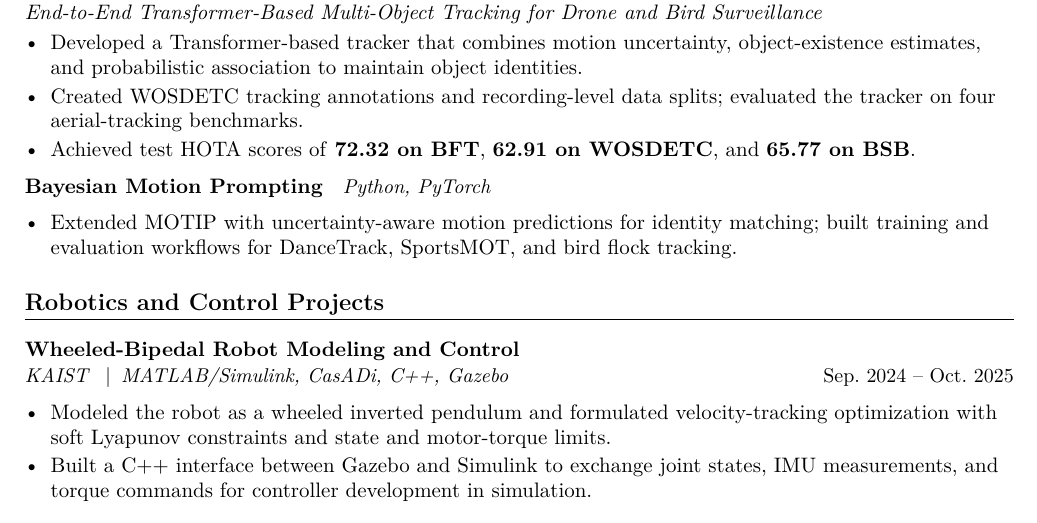
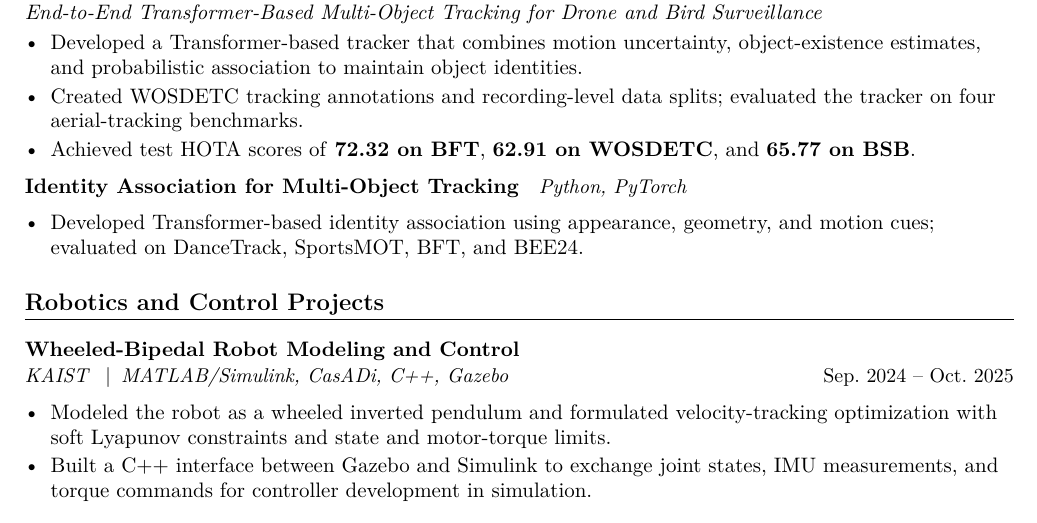
Before and after one commit to duongtranth/CV, a LaTeX document (main.tex, which reads sections/research.tex): part of page 1 of 2, cut so that both start at the same text. Compiled offline with pdfLaTeX.

Commit message:
Correct association research summary from current manuscript without disclosing its title

```diff
--- a/sections/research.tex
+++ b/sections/research.tex
@@ -9,7 +9,7 @@
 \item Created WOSDETC tracking annotations and recording-level data splits; evaluated the tracker on four aerial-tracking benchmarks.
 \item Achieved test HOTA scores of \textbf{72.32 on BFT}, \textbf{62.91 on WOSDETC}, and \textbf{65.77 on BSB}.
 \cvItemsEnd
-\subproject{Bayesian Motion Prompting \enspace{\normalfont\small\textit{Python, PyTorch}}}
+\subproject{Identity Association for Multi-Object Tracking \enspace{\normalfont\small\textit{Python, PyTorch}}}
 \cvItemsStart
-\item Extended MOTIP with uncertainty-aware motion predictions for identity matching; built training and evaluation workflows for DanceTrack, SportsMOT, and bird flock tracking.
+\item Developed Transformer-based identity association using appearance, geometry, and motion cues; evaluated on DanceTrack, SportsMOT, BFT, and BEE24.
 \cvItemsEnd
```
Also changed, not shown: Tran_The_Duong_CV.pdf, 1 other file.
